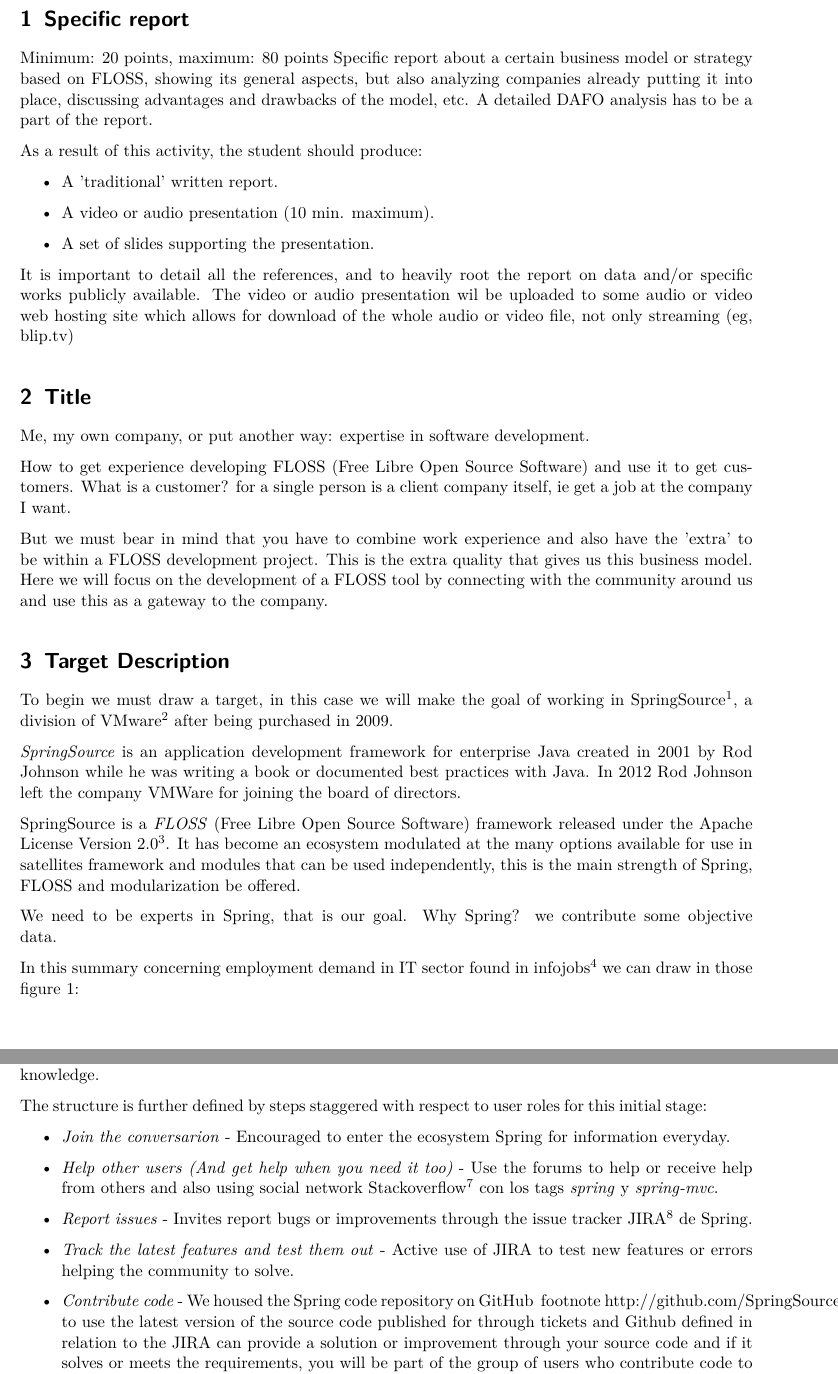
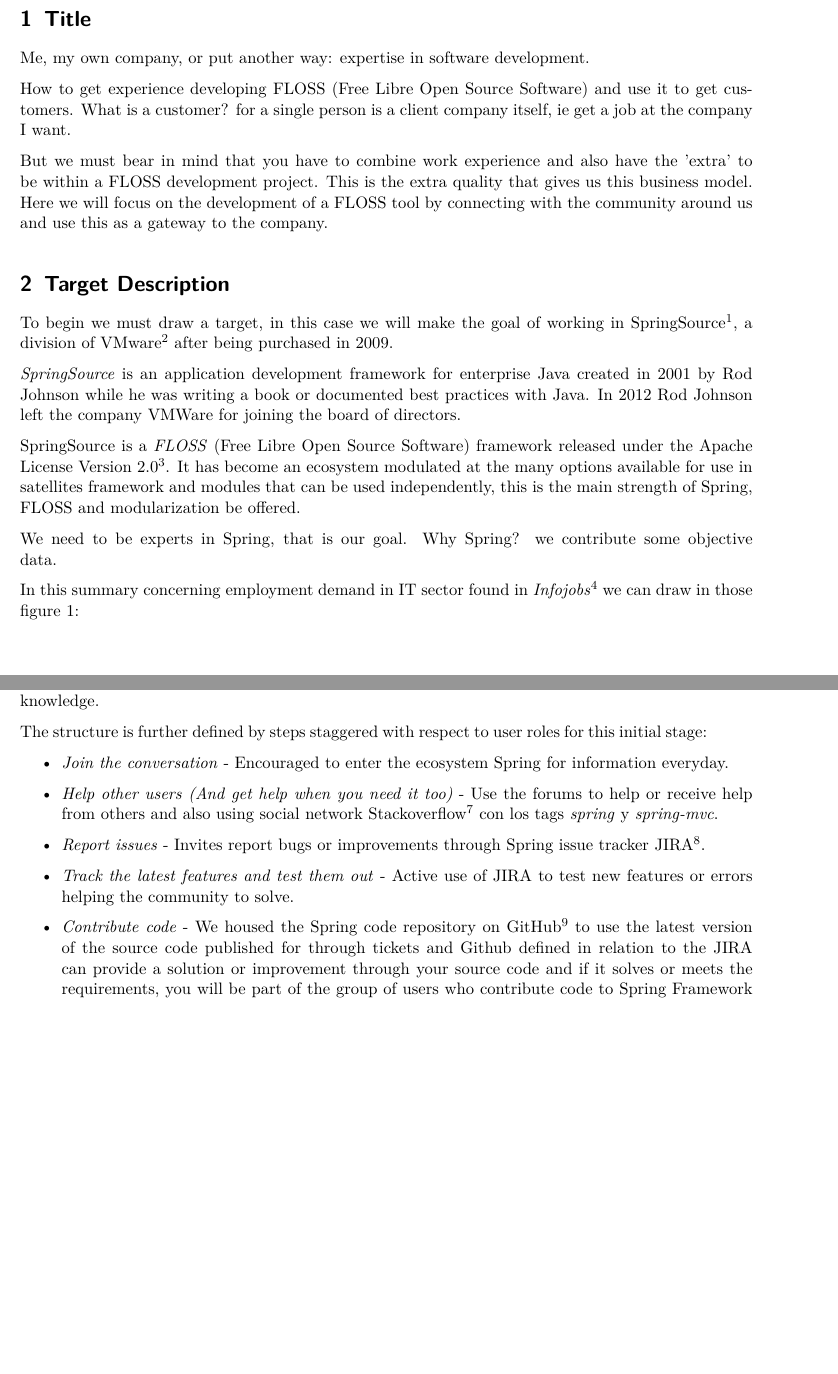
Before and after one commit to ricardogarfe/mswl-economic-aspects, a LaTeX document (reports/003-specific-report.tex): two parts of pages 2 and 5 of 10, joined at a grey line, cut at the place of the change, the shorter picture padded with empty space. Compiled offline with pdfLaTeX.

Commit message:
Correct spelling.

```diff
--- a/reports/003-specific-report.tex
+++ b/reports/003-specific-report.tex
@@ -29,20 +29,6 @@
 
 \newpage
 
-\section{Specific report}
-
-Minimum: 20 points, maximum: 80 points
-Specific report about a certain business model or strategy based on FLOSS, showing its general aspects, but also analyzing companies already putting it into place, discussing advantages and drawbacks of the model, etc. A detailed DAFO analysis has to be a part of the report.
-
-As a result of this activity, the student should produce:
-\begin{itemize}
-    \item A 'traditional' written report.
-    \item A video or audio presentation (10 min. maximum).
-    \item A set of slides supporting the presentation.
-\end{itemize}
-
-It is important to detail all the references, and to heavily root the report on data and/or specific works publicly available. The video or audio presentation wil be uploaded to some audio or video web hosting site which allows for download of the whole audio or video file, not only streaming (eg, blip.tv)
-
 \section{Title}
 
 \par Me, my own company, or put another way: expertise in software development.
@@ -115,11 +101,11 @@
 \par The structure is further defined by steps staggered with respect to user roles for this initial stage:
 
 \begin{itemize}
-    \item \emph{Join the conversarion} - Encouraged to enter the ecosystem Spring for information everyday.
+    \item \emph{Join the conversation} - Encouraged to enter the ecosystem Spring for information everyday.
     \item \emph{Help other users (And get help when you need it too)} - Use the forums to help or receive help from others and also using social network Stackoverflow\footnote{http://stackoverflow.com/} con los tags \emph{spring} y \emph{spring-mvc}.
-    \item \emph{Report issues} - Invites report bugs or improvements through the issue tracker JIRA\footnote{http://jira.springsource.org/} de Spring.
+    \item \emph{Report issues} - Invites report bugs or improvements through Spring issue tracker JIRA\footnote{http://jira.springsource.org/}.
     \item \emph{Track the latest features and test them out} - Active use of JIRA to test new features or errors helping the community to solve.
-    \item \emph{Contribute code} - We housed the Spring code repository on GitHub \ footnote {http://github.com/SpringSource} to use the latest version of the source code published for through tickets and Github defined in relation to the JIRA can provide a solution or improvement through your source code and if it solves or meets the requirements, you will be part of the group of users who contribute code to Spring Framework by signing a contract of contributor\footnote{https://support.springsource.com/spring\_committer\_signup} to the project.
+    \item \emph{Contribute code} - We housed the Spring code repository on GitHub\footnote{http://github.com/SpringSource} to use the latest version of the source code published for through tickets and Github defined in relation to the JIRA can provide a solution or improvement through your source code and if it solves or meets the requirements, you will be part of the group of users who contribute code to Spring Framework by signing a contract of contributor\footnote{https://support.springsource.com/spring\_committer\_signup} to the project.
     \item \emph{Attend (or give) a talk at a local user group} - Encourages the developer to attend talks on Spring or to be the speaker of the same talk to your nearby groups of developers, noting that Spring appreciates this task, help promote the proper use of its Framework directly offering his help.
     \item \emph{Attend a spring-related conference} - As a last point gives us information about the annual conference of Spring which reports and discusses the improvements and / or developments of Spring joining it to be more in touch with the community.
 \end{itemize}
```
Also changed, not shown: notes/005-swot-matrix-snippet.tex (+1 -1 lines), reports/003-specific-report.tex (14 more changed lines).
